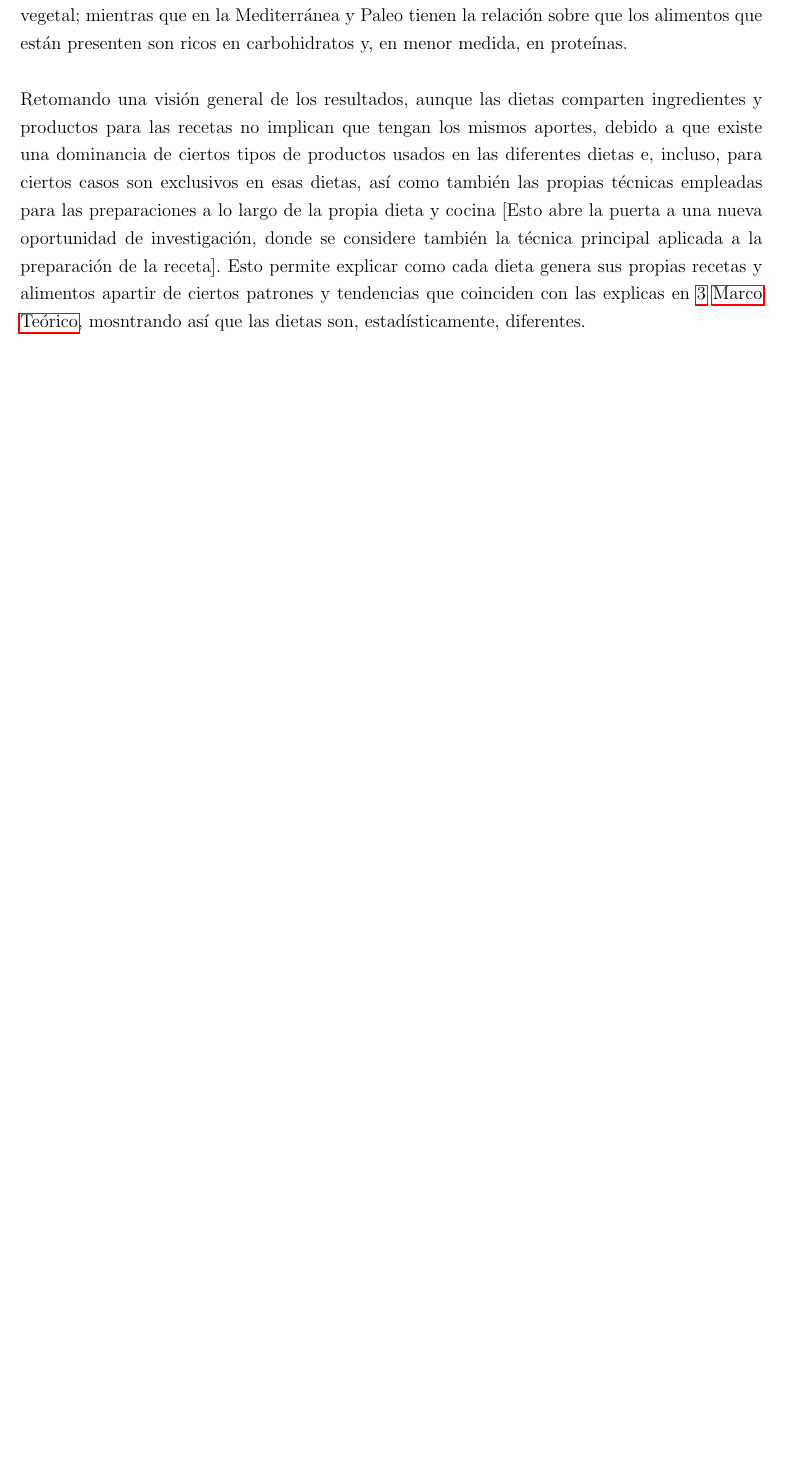
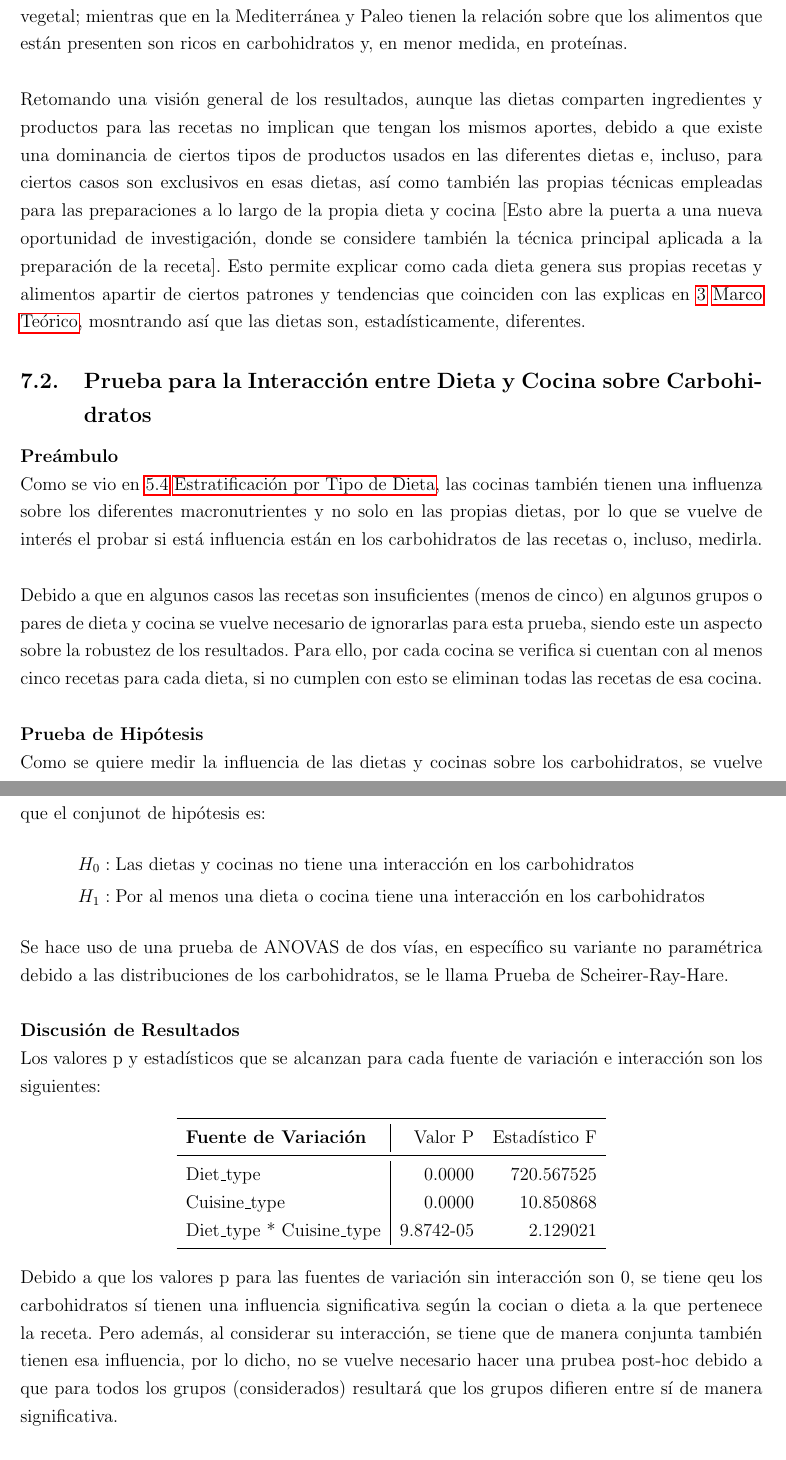
Before and after one commit to alexisuaguilaru/Analysis_Nutritional_Information, a LaTeX document (Documentation/AlexisAguilar_Reporte.tex): part of page 39 of 43 before the commit and two parts of pages 39 and 40 of 44 after it, the two joined at a grey line, cut so that both start at the same text, the shorter picture padded with empty space. Compiled offline with pdfLaTeX.

Commit message:
ADD interaction diet-cuisine hypothesis testing into report

```diff
--- a/Documentation/AlexisAguilar_Reporte.tex
+++ b/Documentation/AlexisAguilar_Reporte.tex
@@ -1341,3 +1337,57 @@
         sus propias recetas y alimentos apartir de ciertos patrones y tendencias que coinciden
         con las explicas en \ref{sec:theory} \nameref{sec:theory}, mosntrando así que las dietas son,
         estadísticamente, diferentes.
+    }
+
+    \subsection{Prueba para la Interacción entre Dieta y Cocina sobre Carbohidratos}
+
+    \textbf{Preámbulo}\\
+    {
+        Como se vio en \ref{subsec:recetas_dieta} \nameref{subsec:recetas_dieta}, las cocinas
+        también	tienen una influenza sobre los diferentes macronutrientes y no solo en las
+        propias dietas, por lo que se vuelve de interés el probar si está influencia
+        están en los carbohidratos de las recetas o, incluso, medirla.\\
+
+        Debido a que en algunos casos las recetas son insuficientes (menos de cinco) en algunos
+        grupos o pares de dieta y cocina se vuelve necesario de ignorarlas para esta prueba, siendo
+        este un aspecto sobre la robustez de los resultados. Para ello, por cada cocina se verifica
+        si cuentan con al menos cinco recetas para cada dieta, si no cumplen con esto se eliminan
+        todas las recetas de esa cocina.\\
+    }
+
+    \textbf{Prueba de Hipótesis}\\
+    {
+        Como se quiere medir la influencia de las dietas y cocinas sobre los carbohidratos,
+        se vuelve que el conjunot de hipótesis es:
+        \begin{align*}
+            H_0 &: \text{Las dietas y cocinas no tiene una interacción en los carbohidratos} \\
+            H_1 &: \text{Por al menos una dieta o cocina tiene una interacción en los carbohidratos}
+        \end{align*}
+
+        Se hace uso de una prueba de ANOVAS de dos vías, en específico su variante no paramétrica debido
+        a las distribuciones de los carbohidratos, se le llama Prueba de Scheirer-Ray-Hare.\\
+    }
+
+    \textbf{Discusión de Resultados}\\
+    {
+        Los valores p y estadísticos que se alcanzan para cada fuente de variación e interacción
+        son los siguientes:
+
+        \begin{center}
+            \begin{tabular}{l|rr}
+            \toprule
+            \textbf{Fuente de Variación} & Valor P & Estadístico F \\
+            \midrule
+            Diet\_type                 & 0.0000    & 720.567525 \\
+            Cuisine\_type              & 0.0000    & 10.850868 \\
+            Diet\_type * Cuisine\_type & 9.8742-05 & 2.129021 \\
+            \bottomrule
+            \end{tabular}
+        \end{center}
+
+        Debido a que los valores p para las fuentes de variación sin interacción son $0$, se tiene
+        qeu los carbohidratos sí tienen una influencia significativa según la cocian o dieta a la
+        que pertenece la receta. Pero además, al considerar su interacción, se tiene que de manera
+        conjunta también tienen esa influencia, por lo dicho, no se vuelve necesario hacer una prubea
+        post-hoc debido a que para todos los grupos (considerados) resultará que los grupos difieren
+        entre sí de manera significativa.\\
```
Also changed, not shown: Documentation/AlexisAguilar_Reporte.pdf, Documentation/AlexisAguilar_Reporte.tex (27 more changed lines), 1 other file.
